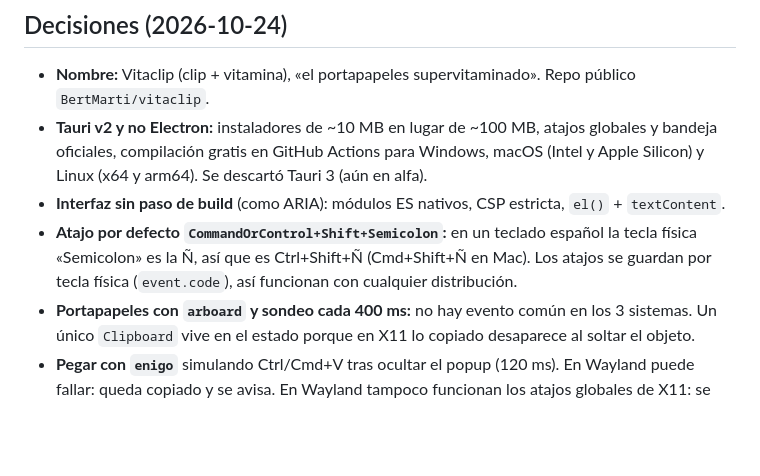
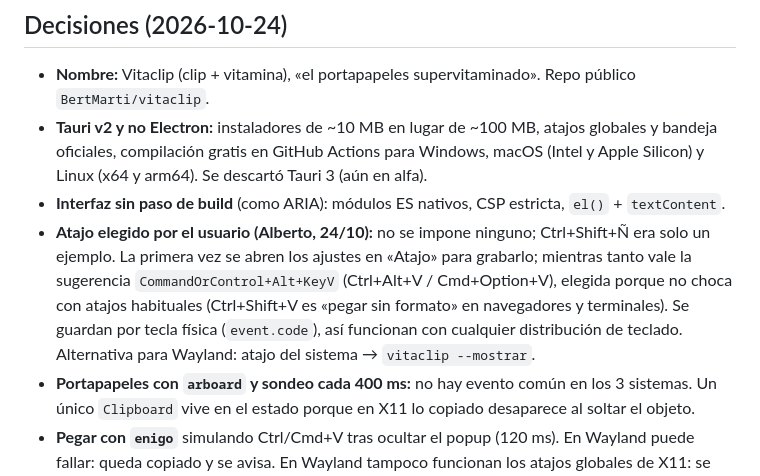
Before and after one commit to BertMarti/vitaclip, a Markdown page: MEMORY.md, the part around the change. Drawn GitHub-style; blank space fills up the shorter version.

```diff
--- a/MEMORY.md
+++ b/MEMORY.md
@@ -7,8 +7,10 @@ Decisiones y medidas del proyecto. Lo más reciente, arriba en cada sección.
 - **Tauri v2 y no Electron:** instaladores de ~10 MB en lugar de ~100 MB, atajos globales y bandeja oficiales, compilación gratis en
   GitHub Actions para Windows, macOS (Intel y Apple Silicon) y Linux (x64 y arm64). Se descartó Tauri 3 (aún en alfa).
 - **Interfaz sin paso de build** (como ARIA): módulos ES nativos, CSP estricta, `el()` + `textContent`.
-- **Atajo por defecto `CommandOrControl+Shift+Semicolon`:** en un teclado español la tecla física «Semicolon» es la Ñ, así que es
-  Ctrl+Shift+Ñ (Cmd+Shift+Ñ en Mac). Los atajos se guardan por tecla física (`event.code`), así funcionan con cualquier distribución.
+- **Atajo elegido por el usuario (Alberto, 24/10):** no se impone ninguno; Ctrl+Shift+Ñ era solo un ejemplo. La primera vez se abren los
+  ajustes en «Atajo» para grabarlo; mientras tanto vale la sugerencia `CommandOrControl+Alt+KeyV` (Ctrl+Alt+V / Cmd+Option+V), elegida
+  porque no choca con atajos habituales (Ctrl+Shift+V es «pegar sin formato» en navegadores y terminales). Se guardan por tecla física
+  (`event.code`), así funcionan con cualquier distribución de teclado. Alternativa para Wayland: atajo del sistema → `vitaclip --mostrar`.
 - **Portapapeles con `arboard` y sondeo cada 400 ms:** no hay evento común en los 3 sistemas. Un único `Clipboard` vive en el estado
   porque en X11 lo copiado desaparece al soltar el objeto.
 - **Pegar con `enigo`** simulando Ctrl/Cmd+V tras ocultar el popup (120 ms). En Wayland puede fallar: queda copiado y se avisa.
```
Also changed, not shown: CLAUDE.md (+1 -1 lines), docs/specs/2026-10-24-vitaclip-diseno.md (+6 -2 lines).
